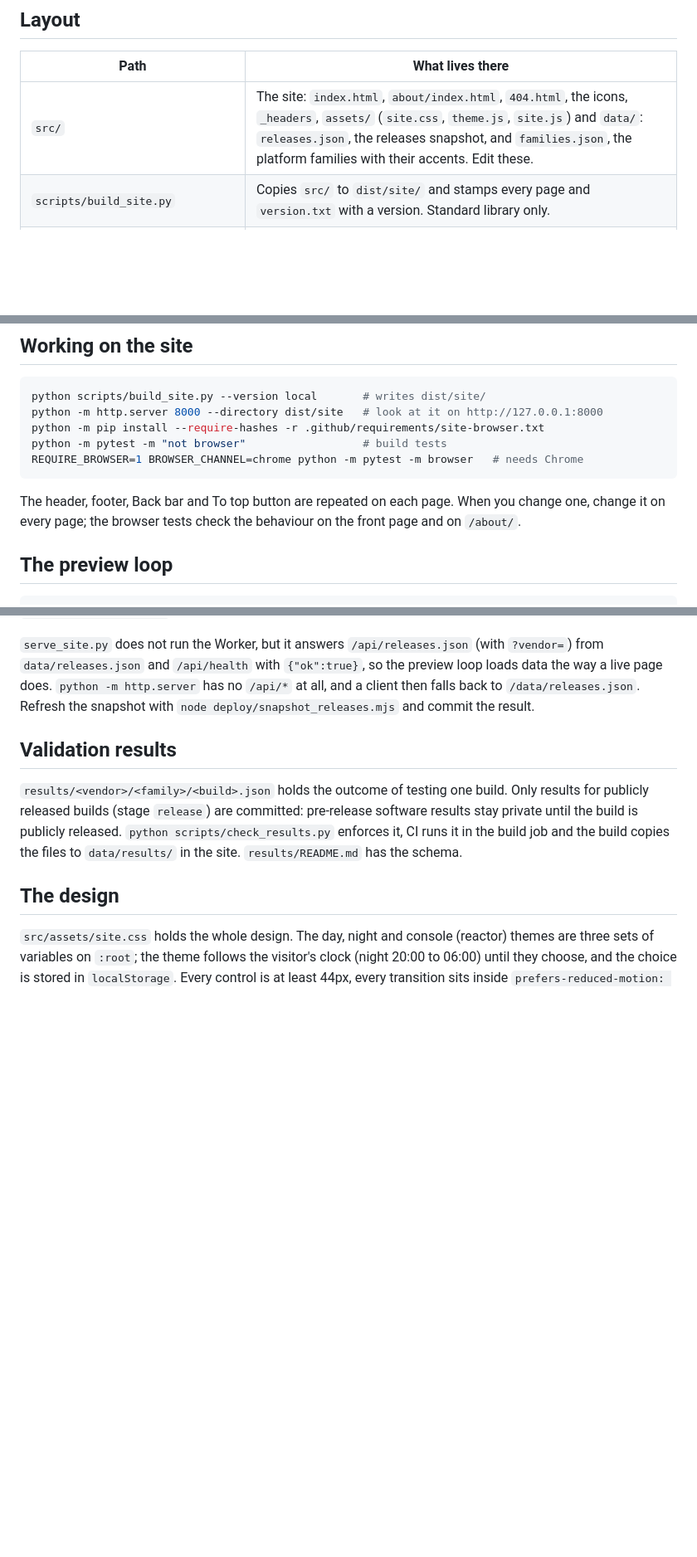
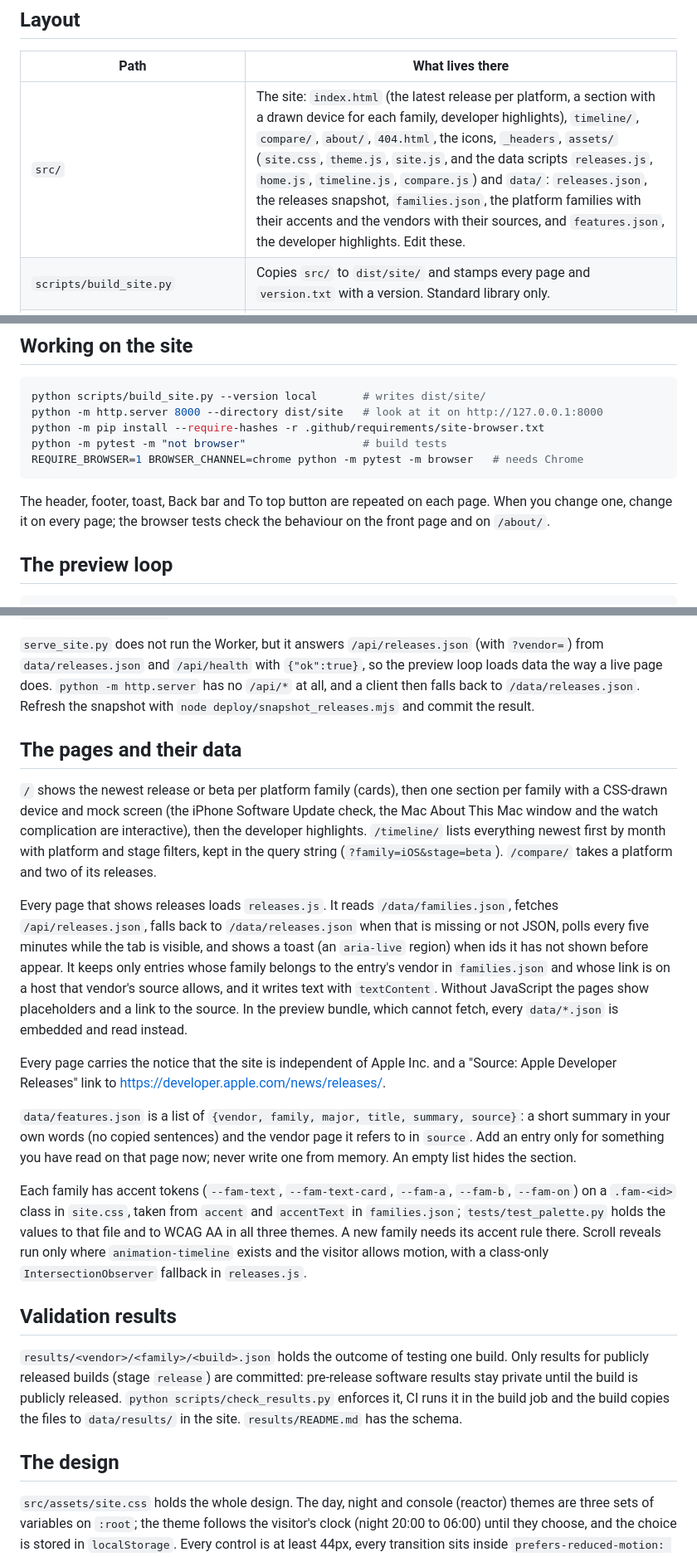
Before and after one commit to greenblacked/Orbit, a Markdown page: README.md, 3 parts joined by grey strips. Shown at 83% size. Drawn GitHub-style; blank space fills up the shorter version.

Commit message:
docs: describe the pages, their data and the family accents

````diff
--- a/README.md
+++ b/README.md
@@ -6,7 +6,7 @@ The source of <https://orbit.szolotov.com>, a static site served by Cloudflare W
 
 | Path | What lives there |
 | --- | --- |
-| `src/` | The site: `index.html`, `about/index.html`, `404.html`, the icons, `_headers`, `assets/` (`site.css`, `theme.js`, `site.js`) and `data/`: `releases.json`, the releases snapshot, and `families.json`, the platform families with their accents. Edit these. |
+| `src/` | The site: `index.html` (the latest release per platform, a section with a drawn device for each family, developer highlights), `timeline/`, `compare/`, `about/`, `404.html`, the icons, `_headers`, `assets/` (`site.css`, `theme.js`, `site.js`, and the data scripts `releases.js`, `home.js`, `timeline.js`, `compare.js`) and `data/`: `releases.json`, the releases snapshot, `families.json`, the platform families with their accents and the vendors with their sources, and `features.json`, the developer highlights. Edit these. |
 | `scripts/build_site.py` | Copies `src/` to `dist/site/` and stamps every page and `version.txt` with a version. Standard library only. |
 | `scripts/check_branch_name.py` | The rule behind the `branch-name` CI job: `<type>/<kebab>` for working branches, with a tool-named prefix refused. |
 | `scripts/check_results.py` | Validates `results/`: the schema, and that only publicly released builds are there (a beta or an RC is refused). Run by CI and by the build. |
@@ -36,7 +36,7 @@ python -m pytest -m "not browser"                  # build tests
 REQUIRE_BROWSER=1 BROWSER_CHANNEL=chrome python -m pytest -m browser   # needs Chrome
 ```
 
-The header, footer, Back bar and To top button are repeated on each page. When you change one, change it on every page; the browser tests check the behaviour on the front page and on `/about/`.
+The header, footer, toast, Back bar and To top button are repeated on each page. When you change one, change it on every page; the browser tests check the behaviour on the front page and on `/about/`.
 
 ## The preview loop
 
@@ -93,6 +93,18 @@ GET /api/health                   { ok, fetchedAt, stale, count, sources: [{ id,
 
 `serve_site.py` does not run the Worker, but it answers `/api/releases.json` (with `?vendor=`) from `data/releases.json` and `/api/health` with `{"ok":true}`, so the preview loop loads data the way a live page does. `python -m http.server` has no `/api/*` at all, and a client then falls back to `/data/releases.json`. Refresh the snapshot with `node deploy/snapshot_releases.mjs` and commit the result.
 
+## The pages and their data
+
+`/` shows the newest release or beta per platform family (cards), then one section per family with a CSS-drawn device and mock screen (the iPhone Software Update check, the Mac About This Mac window and the watch complication are interactive), then the developer highlights. `/timeline/` lists everything newest first by month with platform and stage filters, kept in the query string (`?family=iOS&stage=beta`). `/compare/` takes a platform and two of its releases.
+
+Every page that shows releases loads `releases.js`. It reads `/data/families.json`, fetches `/api/releases.json`, falls back to `/data/releases.json` when that is missing or not JSON, polls every five minutes while the tab is visible, and shows a toast (an `aria-live` region) when ids it has not shown before appear. It keeps only entries whose family belongs to the entry's vendor in `families.json` and whose link is on a host that vendor's source allows, and it writes text with `textContent`. Without JavaScript the pages show placeholders and a link to the source. In the preview bundle, which cannot fetch, every `data/*.json` is embedded and read instead.
+
+Every page carries the notice that the site is independent of Apple Inc. and a "Source: Apple Developer Releases" link to <https://developer.apple.com/news/releases/>.
+
+`data/features.json` is a list of `{vendor, family, major, title, summary, source}`: a short summary in your own words (no copied sentences) and the vendor page it refers to in `source`. Add an entry only for something you have read on that page now; never write one from memory. An empty list hides the section.
+
+Each family has accent tokens (`--fam-text`, `--fam-text-card`, `--fam-a`, `--fam-b`, `--fam-on`) on a `.fam-<id>` class in `site.css`, taken from `accent` and `accentText` in `families.json`; `tests/test_palette.py` holds the values to that file and to WCAG AA in all three themes. A new family needs its accent rule there. Scroll reveals run only where `animation-timeline` exists and the visitor allows motion, with a class-only `IntersectionObserver` fallback in `releases.js`.
+
 ## Validation results
 
 `results/<vendor>/<family>/<build>.json` holds the outcome of testing one build. Only results for publicly released builds (stage `release`) are committed: pre-release software results stay private until the build is publicly released. `python scripts/check_results.py` enforces it, CI runs it in the build job and the build copies the files to `data/results/` in the site. `results/README.md` has the schema.
````
Also changed, not shown: AGENTS.md (+1 -1 lines).
